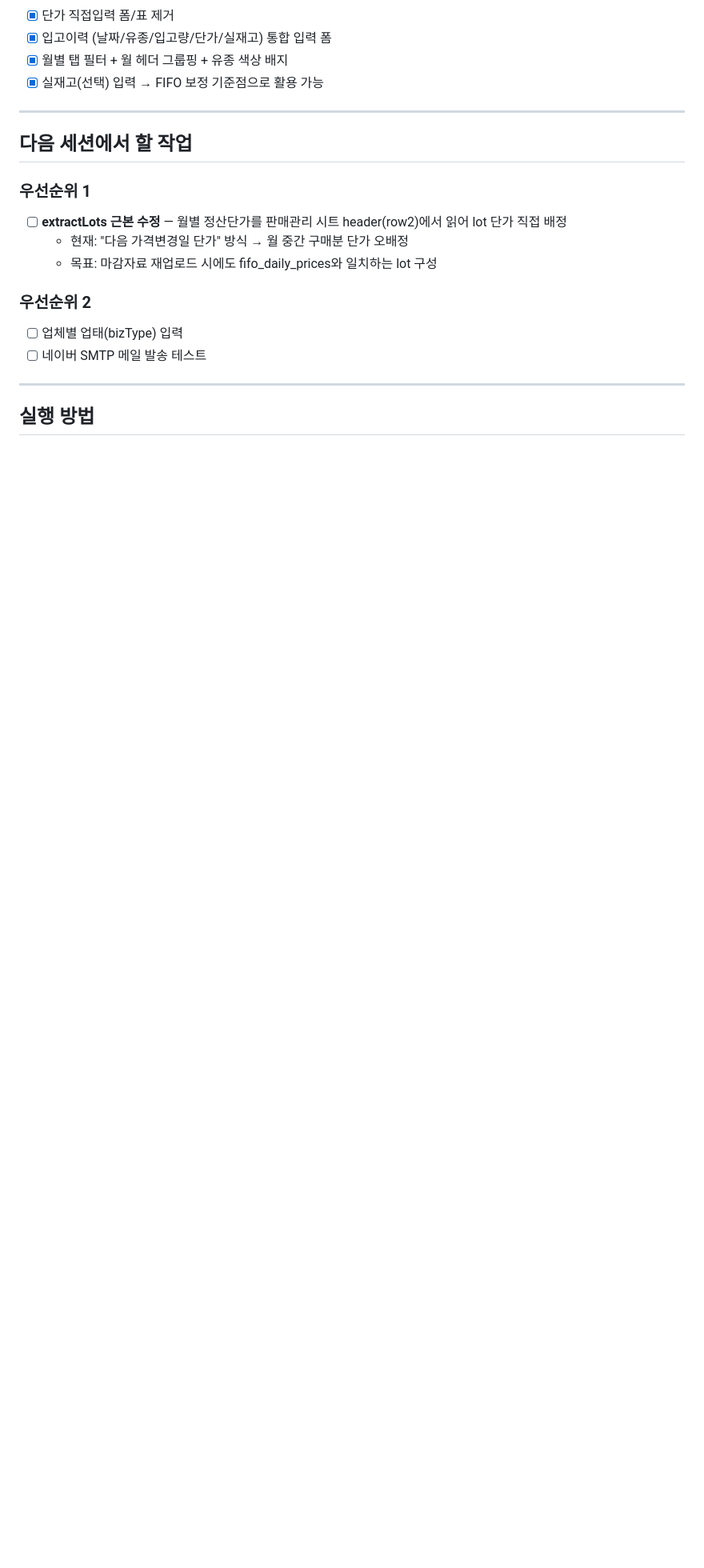
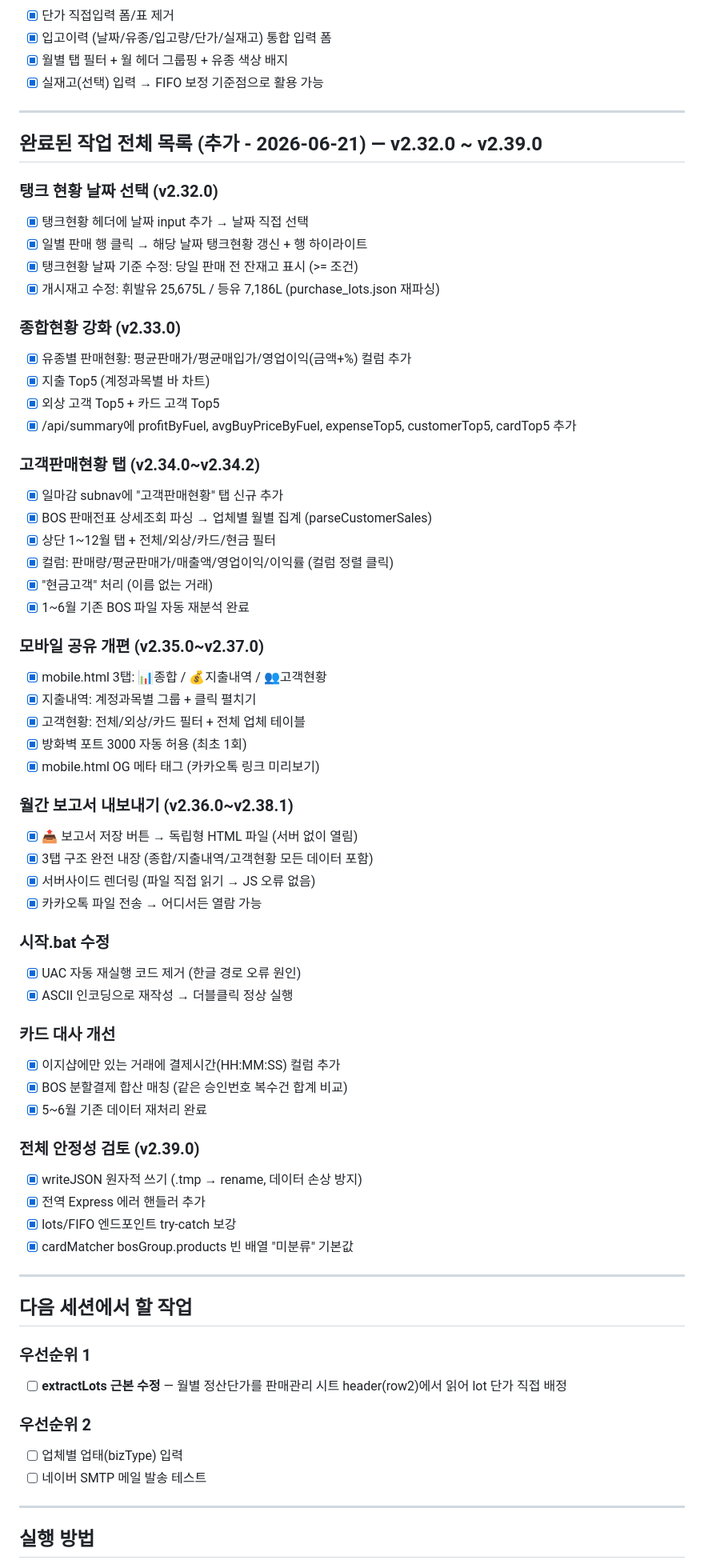
Before and after one commit to gksfkwldud1512-ctrl/-, a Markdown page: 주유소자동화/CLAUDE.md, the part around the change. Shown at 80% size. Rendered like a GitHub page; blank space fills up the shorter version.

Commit message:
docs: CLAUDE.md 세션 작업 내역 업데이트 (v2.32.0~v2.39.0)

```diff
--- a/주유소자동화/CLAUDE.md
+++ b/주유소자동화/CLAUDE.md
@@ -246,12 +246,62 @@ C:\Users\82108\Desktop\주유소자동화\
 
 ---
 
+## 완료된 작업 전체 목록 (추가 - 2026-06-21) — v2.32.0 ~ v2.39.0
+
+### 탱크 현황 날짜 선택 (v2.32.0)
+- [x] 탱크현황 헤더에 날짜 input 추가 → 날짜 직접 선택
+- [x] 일별 판매 행 클릭 → 해당 날짜 탱크현황 갱신 + 행 하이라이트
+- [x] 탱크현황 날짜 기준 수정: 당일 판매 전 잔재고 표시 (>= 조건)
+- [x] 개시재고 수정: 휘발유 25,675L / 등유 7,186L (purchase_lots.json 재파싱)
+
+### 종합현황 강화 (v2.33.0)
+- [x] 유종별 판매현황: 평균판매가/평균매입가/영업이익(금액+%) 컬럼 추가
+- [x] 지출 Top5 (계정과목별 바 차트)
+- [x] 외상 고객 Top5 + 카드 고객 Top5
+- [x] /api/summary에 profitByFuel, avgBuyPriceByFuel, expenseTop5, customerTop5, cardTop5 추가
+
+### 고객판매현황 탭 (v2.34.0~v2.34.2)
+- [x] 일마감 subnav에 "고객판매현황" 탭 신규 추가
+- [x] BOS 판매전표 상세조회 파싱 → 업체별 월별 집계 (parseCustomerSales)
+- [x] 상단 1~12월 탭 + 전체/외상/카드/현금 필터
+- [x] 컬럼: 판매량/평균판매가/매출액/영업이익/이익률 (컬럼 정렬 클릭)
+- [x] "현금고객" 처리 (이름 없는 거래)
+- [x] 1~6월 기존 BOS 파일 자동 재분석 완료
+
+### 모바일 공유 개편 (v2.35.0~v2.37.0)
+- [x] mobile.html 3탭: 📊종합 / 💰지출내역 / 👥고객현황
+- [x] 지출내역: 계정과목별 그룹 + 클릭 펼치기
+- [x] 고객현황: 전체/외상/카드 필터 + 전체 업체 테이블
+- [x] 방화벽 포트 3000 자동 허용 (최초 1회)
+- [x] mobile.html OG 메타 태그 (카카오톡 링크 미리보기)
+
+### 월간 보고서 내보내기 (v2.36.0~v2.38.1)
+- [x] 📤 보고서 저장 버튼 → 독립형 HTML 파일 (서버 없이 열림)
+- [x] 3탭 구조 완전 내장 (종합/지출내역/고객현황 모든 데이터 포함)
+- [x] 서버사이드 렌더링 (파일 직접 읽기 → JS 오류 없음)
+- [x] 카카오톡 파일 전송 → 어디서든 열람 가능
+
+### 시작.bat 수정
+- [x] UAC 자동 재실행 코드 제거 (한글 경로 오류 원인)
+- [x] ASCII 인코딩으로 재작성 → 더블클릭 정상 실행
+
+### 카드 대사 개선
+- [x] 이지샵에만 있는 거래에 결제시간(HH:MM:SS) 컬럼 추가
+- [x] BOS 분할결제 합산 매칭 (같은 승인번호 복수건 합계 비교)
+- [x] 5~6월 기존 데이터 재처리 완료
+
+### 전체 안정성 검토 (v2.39.0)
+- [x] writeJSON 원자적 쓰기 (.tmp → rename, 데이터 손상 방지)
+- [x] 전역 Express 에러 핸들러 추가
+- [x] lots/FIFO 엔드포인트 try-catch 보강
+- [x] cardMatcher bosGroup.products 빈 배열 "미분류" 기본값
+
+---
+
 ## 다음 세션에서 할 작업
 
 ### 우선순위 1
 - [ ] **extractLots 근본 수정** — 월별 정산단가를 판매관리 시트 header(row2)에서 읽어 lot 단가 직접 배정
-  - 현재: "다음 가격변경일 단가" 방식 → 월 중간 구매분 단가 오배정
-  - 목표: 마감자료 재업로드 시에도 fifo_daily_prices와 일치하는 lot 구성
 
 ### 우선순위 2
 - [ ] 업체별 업태(bizType) 입력
```
